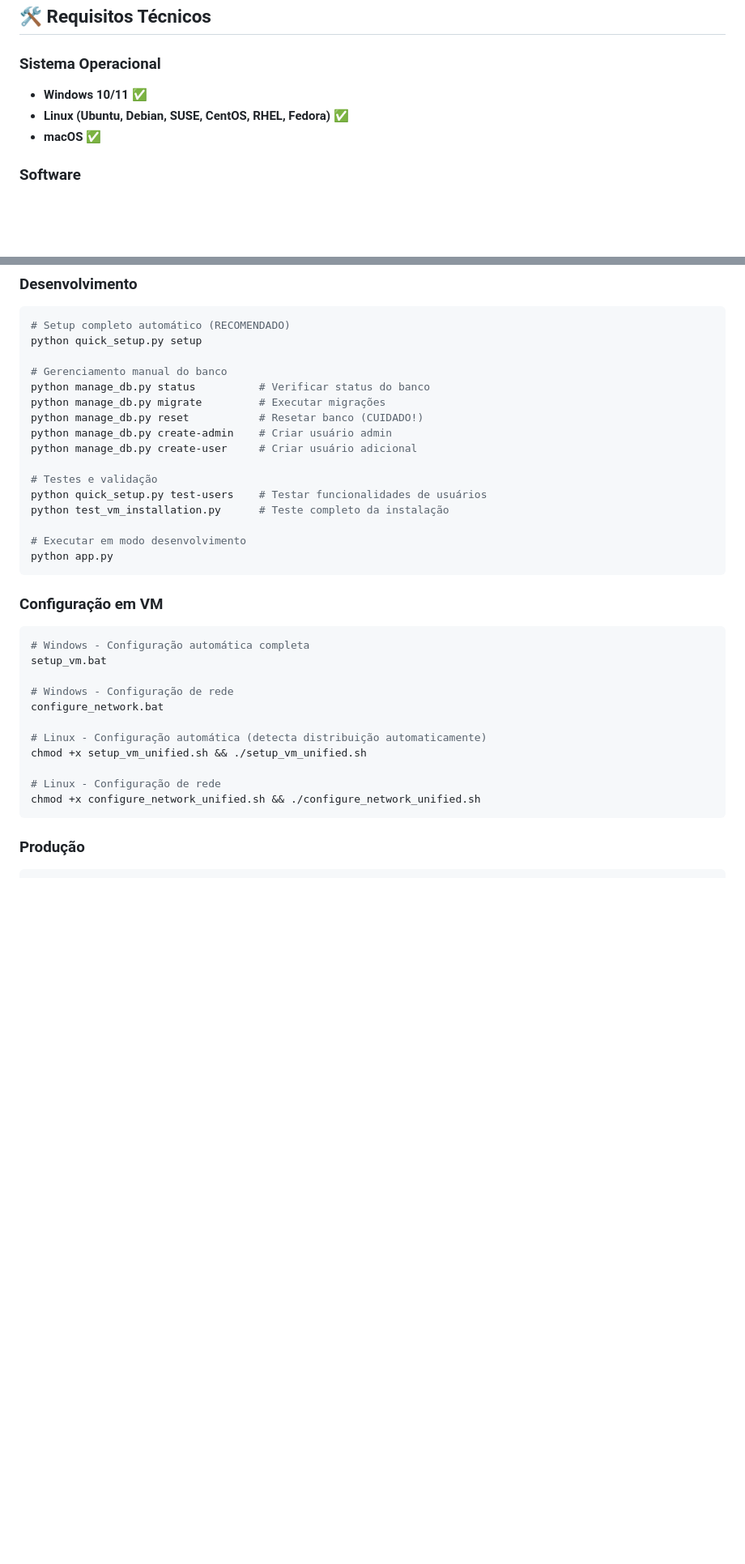
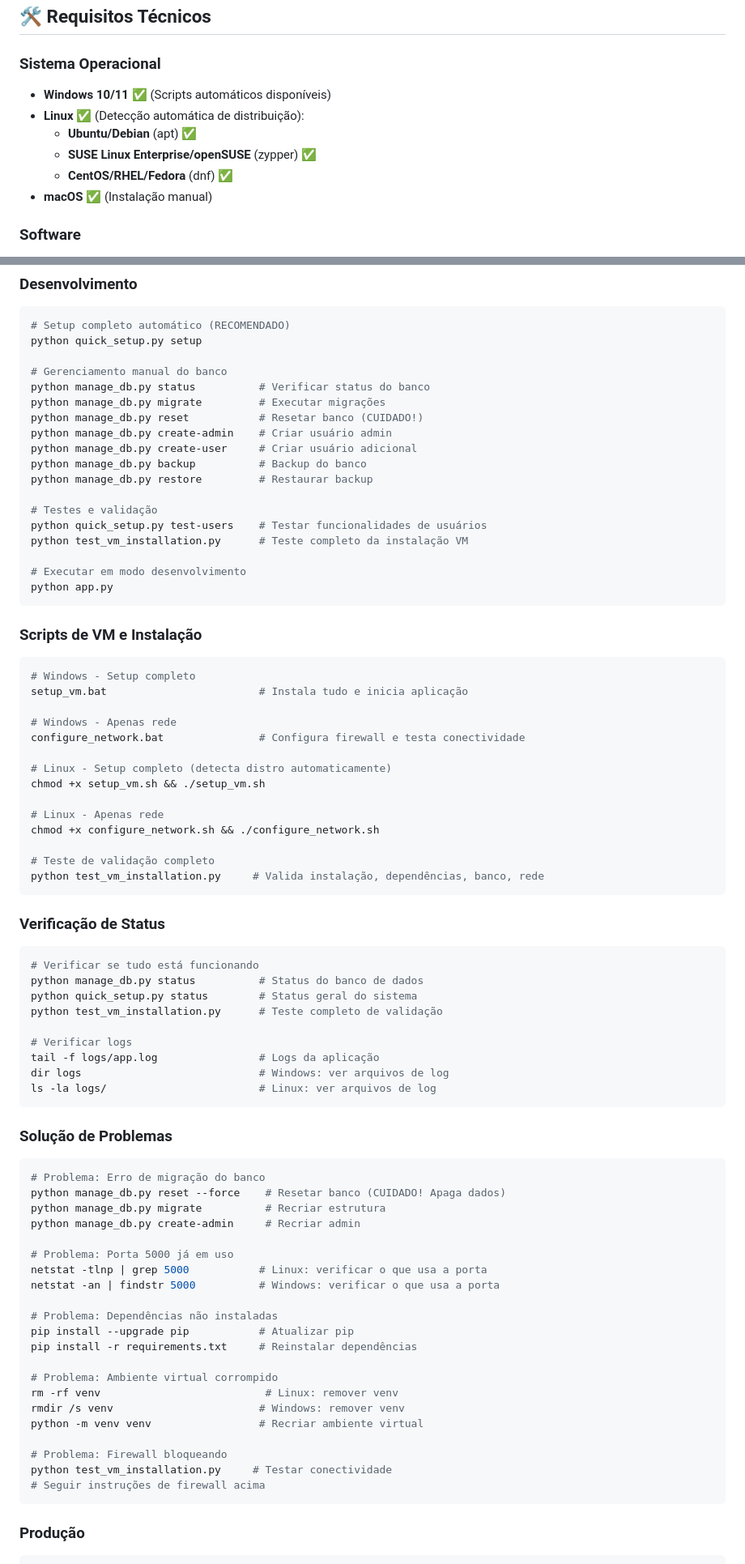
Before and after one commit to felipesmk/sistema-certificados, a Markdown page: README.md, 2 parts joined by grey strips. Shown at 81% size. Drawn GitHub-style; blank space fills up the shorter version.

````diff
--- a/README.md
+++ b/README.md
@@ -89,9 +89,12 @@ Sistema web completo para gestão de certificados, senhas, licenças e documento
 ## 🛠️ Requisitos Técnicos
 
 ### **Sistema Operacional**
-- **Windows 10/11** ✅
-- **Linux (Ubuntu, Debian, SUSE, CentOS, RHEL, Fedora)** ✅
-- **macOS** ✅
+- **Windows 10/11** ✅ (Scripts automáticos disponíveis)
+- **Linux** ✅ (Detecção automática de distribuição):
+  - **Ubuntu/Debian** (apt) ✅
+  - **SUSE Linux Enterprise/openSUSE** (zypper) ✅
+  - **CentOS/RHEL/Fedora** (dnf) ✅
+- **macOS** ✅ (Instalação manual)
 
 ### **Software**
 - **Python 3.8+** (recomendado 3.11+)
@@ -226,28 +312,71 @@ python manage_db.py migrate         # Executar migrações
 python manage_db.py reset           # Resetar banco (CUIDADO!)
 python manage_db.py create-admin    # Criar usuário admin
 python manage_db.py create-user     # Criar usuário adicional
+python manage_db.py backup          # Backup do banco
+python manage_db.py restore         # Restaurar backup
 
 # Testes e validação
 python quick_setup.py test-users    # Testar funcionalidades de usuários
-python test_vm_installation.py      # Teste completo da instalação
+python test_vm_installation.py      # Teste completo da instalação VM
 
 # Executar em modo desenvolvimento
 python app.py
 ```
 
-### **Configuração em VM**
+### **Scripts de VM e Instalação**
 ```bash
-# Windows - Configuração automática completa
-setup_vm.bat
+# Windows - Setup completo
+setup_vm.bat                        # Instala tudo e inicia aplicação
 
-# Windows - Configuração de rede
-configure_network.bat
+# Windows - Apenas rede
+configure_network.bat               # Configura firewall e testa conectividade
 
-# Linux - Configuração automática (detecta distribuição automaticamente)
-chmod +x setup_vm_unified.sh && ./setup_vm_unified.sh
+# Linux - Setup completo (detecta distro automaticamente)
+chmod +x setup_vm.sh && ./setup_vm.sh
 
-# Linux - Configuração de rede
-chmod +x configure_network_unified.sh && ./configure_network_unified.sh
+# Linux - Apenas rede
+chmod +x configure_network.sh && ./configure_network.sh
+
+# Teste de validação completo
+python test_vm_installation.py     # Valida instalação, dependências, banco, rede
+```
+
+### **Verificação de Status**
+```bash
+# Verificar se tudo está funcionando
+python manage_db.py status          # Status do banco de dados
+python quick_setup.py status        # Status geral do sistema
+python test_vm_installation.py      # Teste completo de validação
+
+# Verificar logs
+tail -f logs/app.log                # Logs da aplicação
+dir logs                            # Windows: ver arquivos de log
+ls -la logs/                        # Linux: ver arquivos de log
+```
+
+### **Solução de Problemas**
+```bash
+# Problema: Erro de migração do banco
+python manage_db.py reset --force    # Resetar banco (CUIDADO! Apaga dados)
+python manage_db.py migrate          # Recriar estrutura
+python manage_db.py create-admin     # Recriar admin
+
+# Problema: Porta 5000 já em uso
+netstat -tlnp | grep 5000           # Linux: verificar o que usa a porta
+netstat -an | findstr 5000          # Windows: verificar o que usa a porta
+
+# Problema: Dependências não instaladas
+pip install --upgrade pip           # Atualizar pip
+pip install -r requirements.txt     # Reinstalar dependências
+
+# Problema: Ambiente virtual corrompido
+rm -rf venv                          # Linux: remover venv
+rmdir /s venv                       # Windows: remover venv
+python -m venv venv                 # Recriar ambiente virtual
+
+# Problema: Firewall bloqueando
+python test_vm_installation.py     # Testar conectividade
+# Seguir instruções de firewall acima
 ```
 
 ### **Produção**
````
Also changed, not shown: other parts of README.md (+109 -26 lines).
